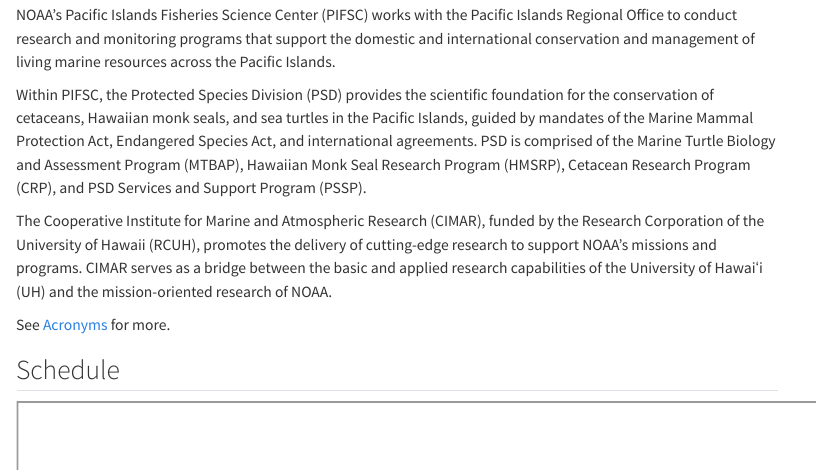
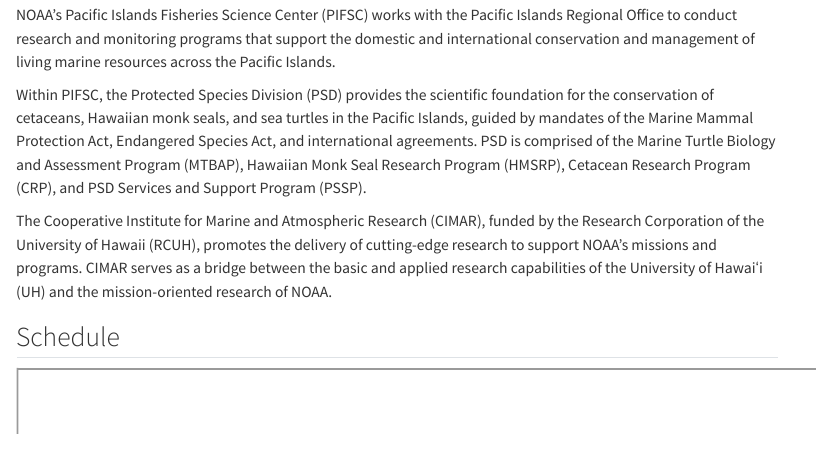
Before and after one commit to PIFSC-Protected-Species-Division/PMNM-ARCamps-Manual, a Quarto document (index.qmd): the page in a window 1100 px wide, from 350 px down. Rendered offline with R 4.5, knitr and Pandoc in place of Quarto, with nearby package versions; menus at the side of the page are left out.

Commit message:
Update index.qmd

```diff
--- a/index.qmd
+++ b/index.qmd
@@ -20,7 +20,6 @@
 
 The Cooperative Institute for Marine and Atmospheric Research (CIMAR), funded by the Research Corporation of the University of Hawaii (RCUH), promotes the delivery of cutting-edge research to support NOAA’s missions and programs. CIMAR serves as a bridge between the basic and applied research capabilities of the University of Hawaiʻi (UH) and the mission-oriented research of NOAA.
 
-See [Acronyms](https://pifsc-protected-species-division.github.io/PMNM-ARCamps-Manual/content/Acronyms.html) for more.
 
 ## Schedule
 
```
